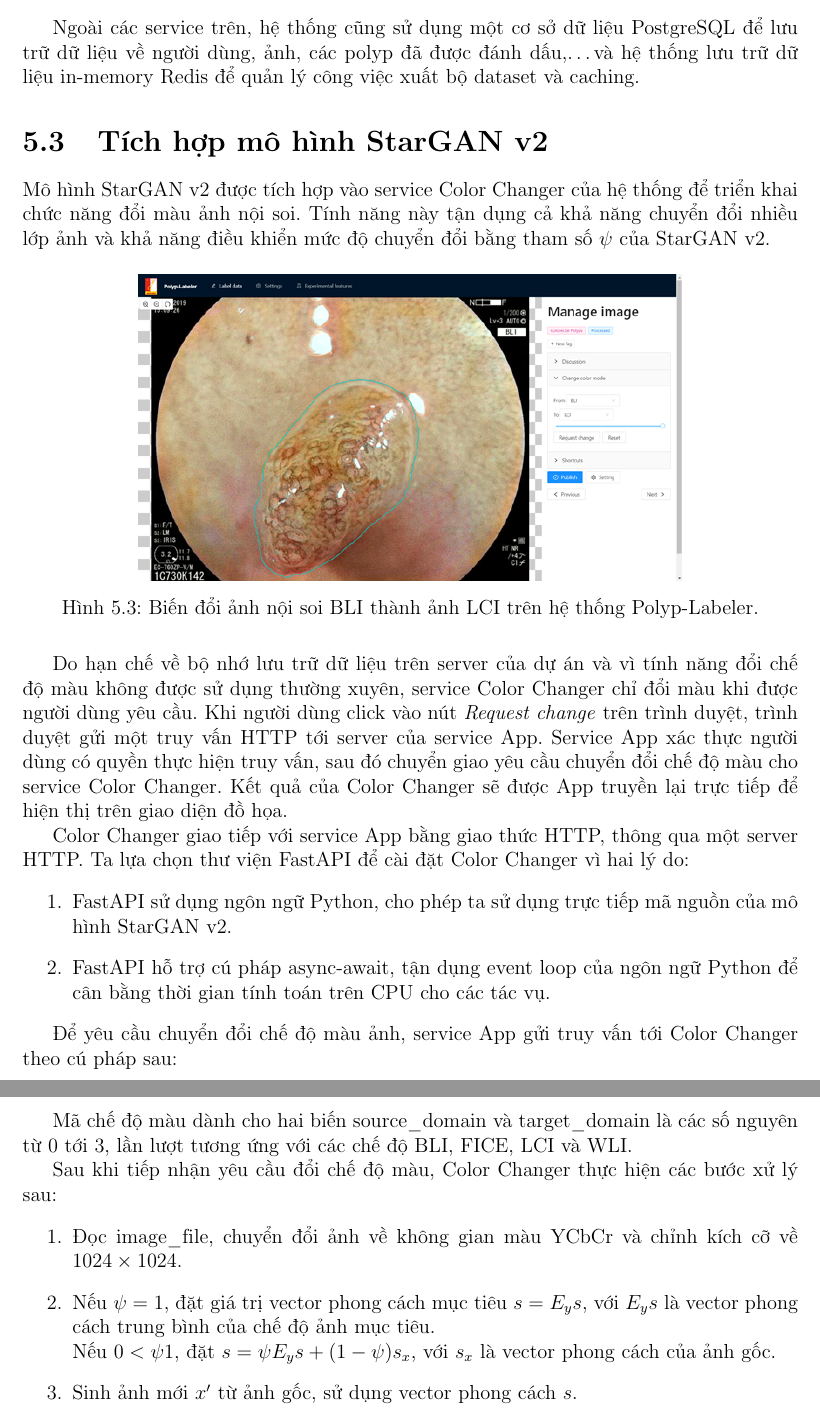
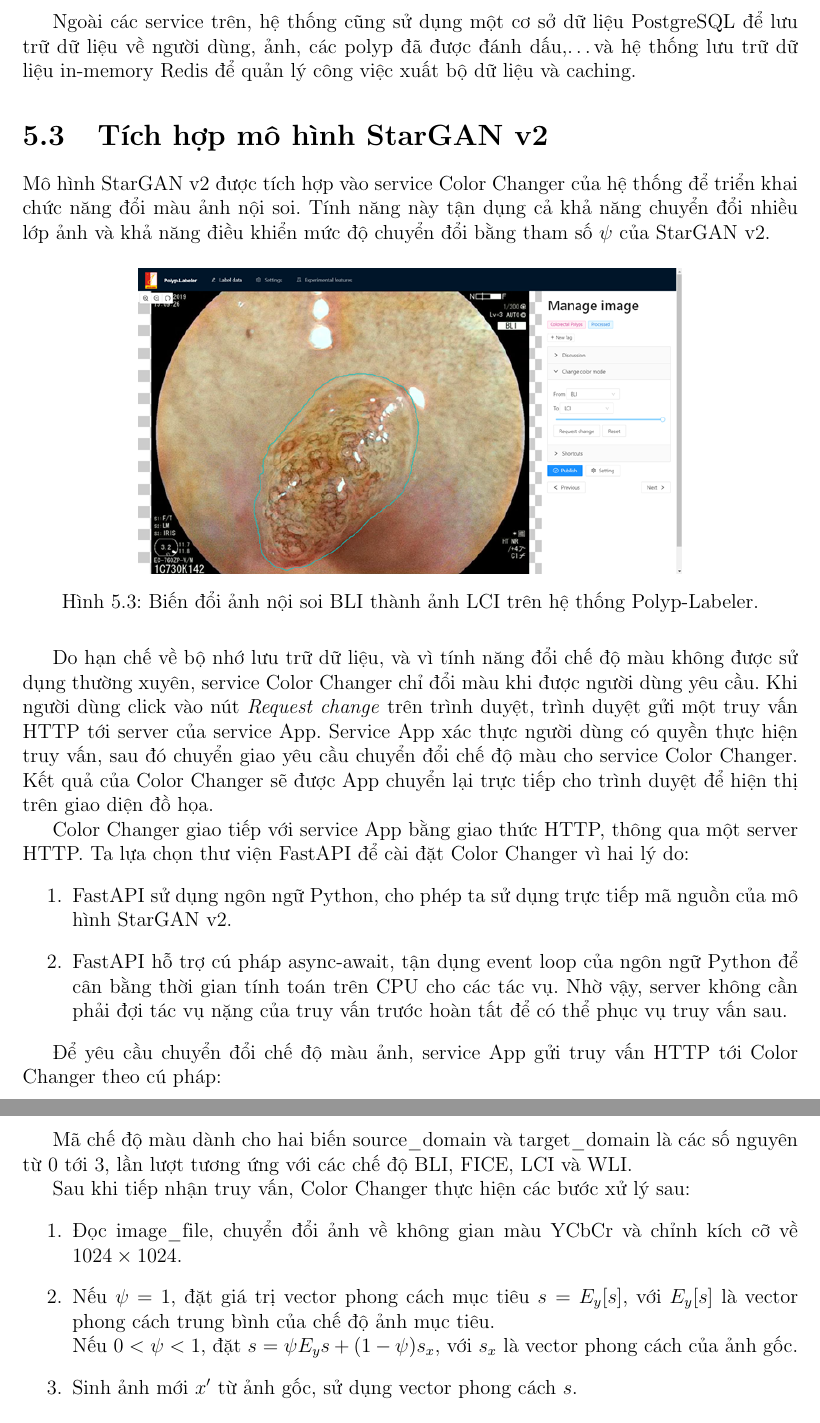
Before and after one commit to tranHieuDev23/Thesis, a LaTeX document (main.tex): two parts of pages 52 and 53 of 59, joined at a grey line, cut so that both start at the same text. Compiled offline with pdfLaTeX.

Commit message:
Proofread to chapter 5

```diff
--- a/main.tex
+++ b/main.tex
@@ -1447,7 +1447,7 @@ Các service được xây dựng trong dự án bao gồm:
     \item Service Color Changer – được gọi bởi App, service này sử dụng một mô hình Deep Learning để chuyển đổi chế độ màu của ảnh nội soi, giúp bác sĩ có thể giả lập các tính năng của các công nghệ màu hiện đại hơn. \textbf{Mô hình StarGAN v2 được tích hợp vào service này.}
 \end{itemize}
 
-Ngoài các service trên, hệ thống cũng sử dụng một cơ sở dữ liệu PostgreSQL để lưu trữ dữ liệu về người dùng, ảnh, các polyp đã được đánh dấu,\dots và hệ thống lưu trữ dữ liệu in-memory Redis để quản lý công việc xuất bộ dataset và caching.
+Ngoài các service trên, hệ thống cũng sử dụng một cơ sở dữ liệu PostgreSQL để lưu trữ dữ liệu về người dùng, ảnh, các polyp đã được đánh dấu,\dots và hệ thống lưu trữ dữ liệu in-memory Redis để quản lý công việc xuất bộ dữ liệu và caching.
 
 \section{Tích hợp mô hình StarGAN v2}
 
@@ -1459,15 +1459,15 @@ Mô hình StarGAN v2 được tích hợp vào service Color Changer của hệ
     \caption{Biến đổi ảnh nội soi BLI thành ảnh LCI trên hệ thống Polyp-Labeler.}
 \end{figure}
 
-Do hạn chế về bộ nhớ lưu trữ dữ liệu trên server của dự án và vì tính năng đổi chế độ màu không được sử dụng thường xuyên, service Color Changer chỉ đổi màu khi được người dùng yêu cầu. Khi người dùng click vào nút \textit{Request change} trên trình duyệt, trình duyệt gửi một truy vấn HTTP tới server của service App. Service App xác thực người dùng có quyền thực hiện truy vấn, sau đó chuyển giao yêu cầu chuyển đổi chế độ màu cho service Color Changer. Kết quả của Color Changer sẽ được App truyền lại trực tiếp để hiện thị trên giao diện đồ họa.
+Do hạn chế về bộ nhớ lưu trữ dữ liệu, và vì tính năng đổi chế độ màu không được sử dụng thường xuyên, service Color Changer chỉ đổi màu khi được người dùng yêu cầu. Khi người dùng click vào nút \textit{Request change} trên trình duyệt, trình duyệt gửi một truy vấn HTTP tới server của service App. Service App xác thực người dùng có quyền thực hiện truy vấn, sau đó chuyển giao yêu cầu chuyển đổi chế độ màu cho service Color Changer. Kết quả của Color Changer sẽ được App chuyển lại trực tiếp cho trình duyệt để hiện thị trên giao diện đồ họa.
 
 Color Changer giao tiếp với service App bằng giao thức HTTP, thông qua một server HTTP. Ta lựa chọn thư viện FastAPI để cài đặt Color Changer vì hai lý do:
 \begin{enumerate}
     \item FastAPI sử dụng ngôn ngữ Python, cho phép ta sử dụng trực tiếp mã nguồn của mô hình StarGAN v2.
-    \item FastAPI hỗ trợ cú pháp async-await, tận dụng event loop của ngôn ngữ Python để cân bằng thời gian tính toán trên CPU cho các tác vụ.
+    \item FastAPI hỗ trợ cú pháp async-await, tận dụng event loop của ngôn ngữ Python để cân bằng thời gian tính toán trên CPU cho các tác vụ. Nhờ vậy, server không cần phải đợi tác vụ nặng của truy vấn trước hoàn tất để có thể phục vụ truy vấn sau.
 \end{enumerate}
 
-Để yêu cầu chuyển đổi chế độ màu ảnh, service App gửi truy vấn tới Color Changer theo cú pháp sau:
+Để yêu cầu chuyển đổi chế độ màu ảnh, service App gửi truy vấn HTTP tới Color Changer theo cú pháp:
 \begin{table}[H]
     \centering
     \begin{tabular}{l l l}
@@ -1489,10 +1489,10 @@ Color Changer giao tiếp với service App bằng giao thức HTTP, thông qua
 
 Mã chế độ màu dành cho hai biến source\_domain và target\_domain là các số nguyên từ 0 tới 3, lần lượt tương ứng với các chế độ BLI, FICE, LCI và WLI.
 
-Sau khi tiếp nhận yêu cầu đổi chế độ màu, Color Changer thực hiện các bước xử lý sau:
+Sau khi tiếp nhận truy vấn, Color Changer thực hiện các bước xử lý sau:
 \begin{enumerate}
     \item Đọc image\_file, chuyển đổi ảnh về không gian màu YCbCr và chỉnh kích cỡ về $ 1024 \times 1024 $.
-    \item Nếu $ \psi = 1 $, đặt giá trị vector phong cách mục tiêu $ s = E_y{s} $, với $ E_y{s} $ là vector phong cách trung bình của chế độ ảnh mục tiêu.\\ Nếu $ 0 < \psi 1 $, đặt $ s = \psi E_y{s} + (1 - \psi) s_x $, với $ s_x $ là vector phong cách của ảnh gốc.
+    \item Nếu $ \psi = 1 $, đặt giá trị vector phong cách mục tiêu $ s = E_y [s] $, với $ E_y [s] $ là vector phong cách trung bình của chế độ ảnh mục tiêu.\\ Nếu $ 0 < \psi < 1 $, đặt $ s = \psi E_y{s} + (1 - \psi) s_x $, với $ s_x $ là vector phong cách của ảnh gốc.
     \item Sinh ảnh mới $ x' $ từ ảnh gốc, sử dụng vector phong cách $ s $.
     \item Ảnh mới được chỉnh về bằng kích cỡ của ảnh gốc, và trả về dưới dạng file JPEG.
 \end{enumerate}
```
Also changed, not shown: main.tex (14 more changed lines).
